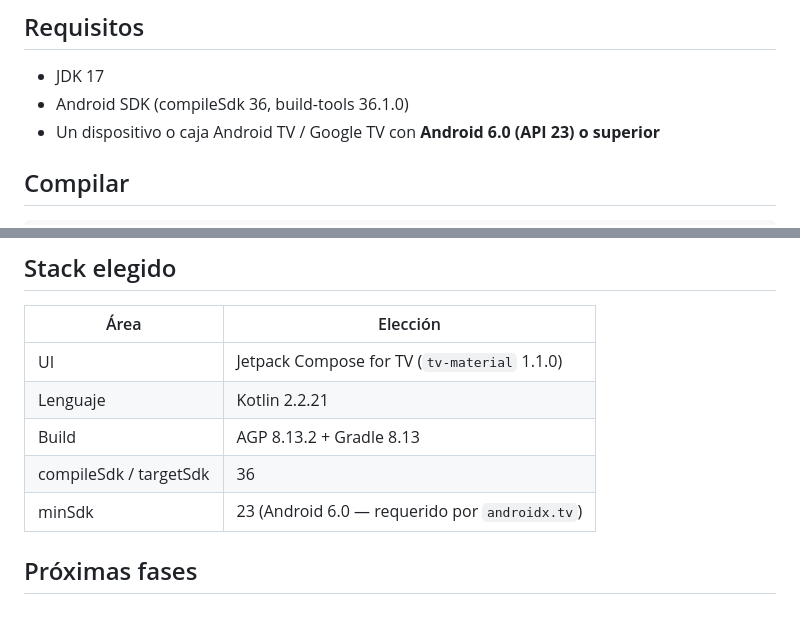
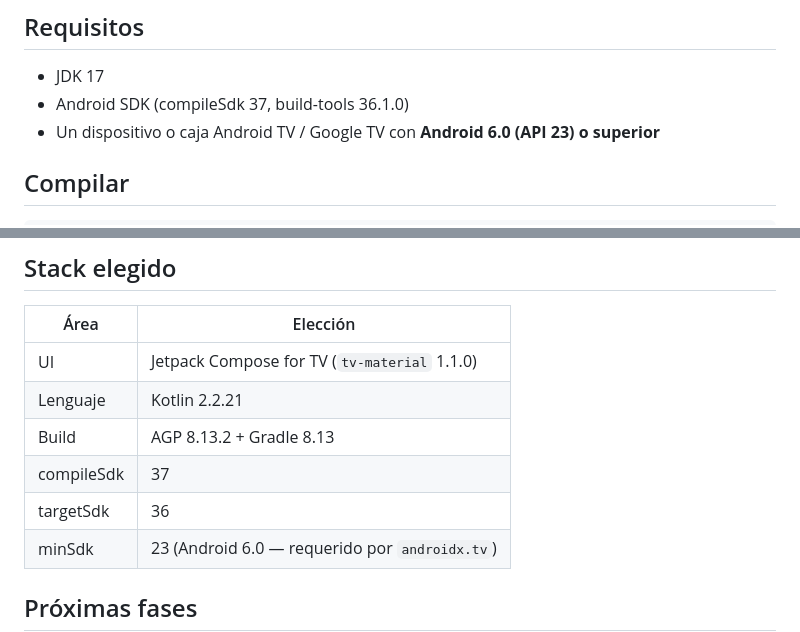
Before and after one commit to vampirekun/TokVision, a Markdown page: README.md, 2 parts joined by grey strips. Rendered like a GitHub page; blank space fills up the shorter version.

Commit message:
docs: align Android SDK requirements with compileSdk 37

```diff
--- a/README.md
+++ b/README.md
@@ -11,7 +11,7 @@ TikTok **no ofrece hoy una API pública** de feed algorítmico ("For You"/"Follo
 ## Requisitos
 
 - JDK 17
-- Android SDK (compileSdk 36, build-tools 36.1.0)
+- Android SDK (compileSdk 37, build-tools 36.1.0)
 - Un dispositivo o caja Android TV / Google TV con **Android 6.0 (API 23) o superior**
 
 ## Compilar
@@ -54,7 +54,8 @@ UI en Jetpack Compose for TV (`androidx.tv:tv-material`), sin framework de naveg
 | UI | Jetpack Compose for TV (`tv-material` 1.1.0) |
 | Lenguaje | Kotlin 2.2.21 |
 | Build | AGP 8.13.2 + Gradle 8.13 |
-| compileSdk / targetSdk | 36 |
+| compileSdk | 37 |
+| targetSdk | 36 |
 | minSdk | 23 (Android 6.0 — requerido por `androidx.tv`) |
 
 ## Próximas fases
```
